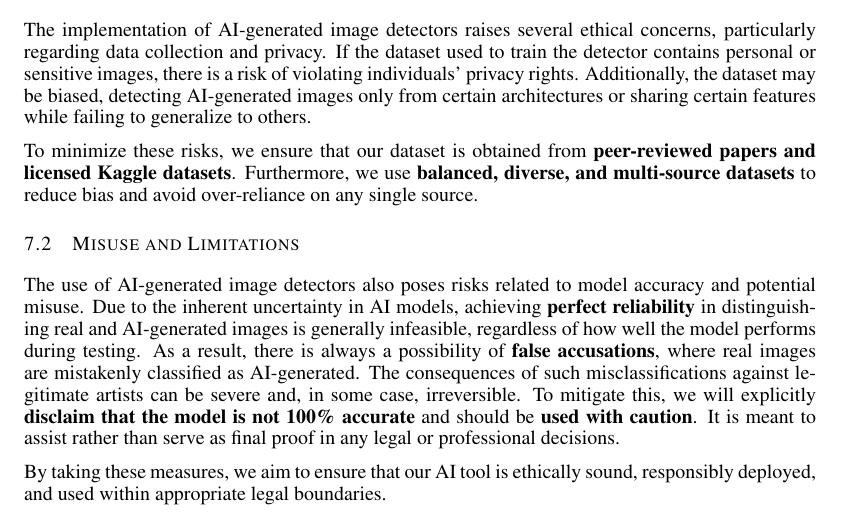
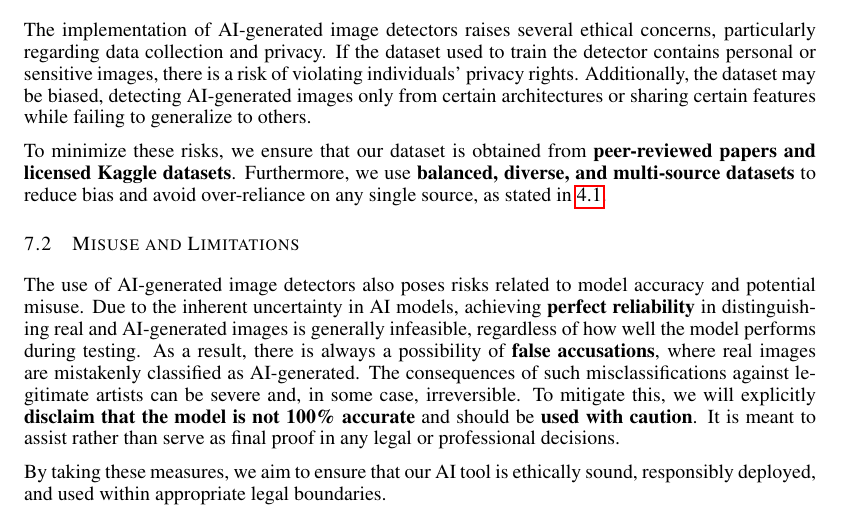
Before and after one commit to WilliamJWen/Project42, a LaTeX paper (reports/2.7_Project_Proposal/latex/APS360_Project.tex): part of page 6 of 11, cut so that both start at the same text. Compiled offline with pdfLaTeX.

Commit message:
reference data collection in ethics

```diff
--- a/reports/2.7_Project_Proposal/latex/APS360_Project.tex
+++ b/reports/2.7_Project_Proposal/latex/APS360_Project.tex
@@ -276,7 +276,7 @@ Notes:
 The implementation of AI-generated image detectors raises several ethical concerns, particularly regarding data collection and privacy. If the dataset used to train the detector contains personal or sensitive images, there is a risk of violating individuals' privacy rights. Additionally, the dataset may be biased, detecting AI-generated images only from certain architectures or sharing certain features while failing to generalize to others.
 
 % Suggestion (Nathan): Maybe tie in better with data processing section? Ie. how will we do this
-To minimize these risks, we ensure that our dataset is obtained from \textbf{peer-reviewed papers and licensed Kaggle datasets}. Furthermore, we use \textbf{balanced, diverse, and multi-source datasets} to reduce bias and avoid over-reliance on any single source.
+To minimize these risks, we ensure that our dataset is obtained from \textbf{peer-reviewed papers and licensed Kaggle datasets}. Furthermore, we use \textbf{balanced, diverse, and multi-source datasets} to reduce bias and avoid over-reliance on any single source, as stated in \ref{data_coll}.
 
 \subsection{Misuse and Limitations}
 The use of AI-generated image detectors also poses risks related to model accuracy and potential misuse. Due to the inherent uncertainty in AI models, achieving \textbf{perfect reliability} in distinguishing real and AI-generated images is generally infeasible, regardless of how well the model performs during testing. As a result, there is always a possibility of \textbf{false accusations}, where real images are mistakenly classified as AI-generated. The consequences of such misclassifications against legitimate artists can be severe and, in some case, irreversible. To mitigate this, we will explicitly \textbf{disclaim that the model is not 100\% accurate} and should be \textbf{used with caution}. It is meant to assist rather than serve as final proof in any legal or professional decisions.
```
